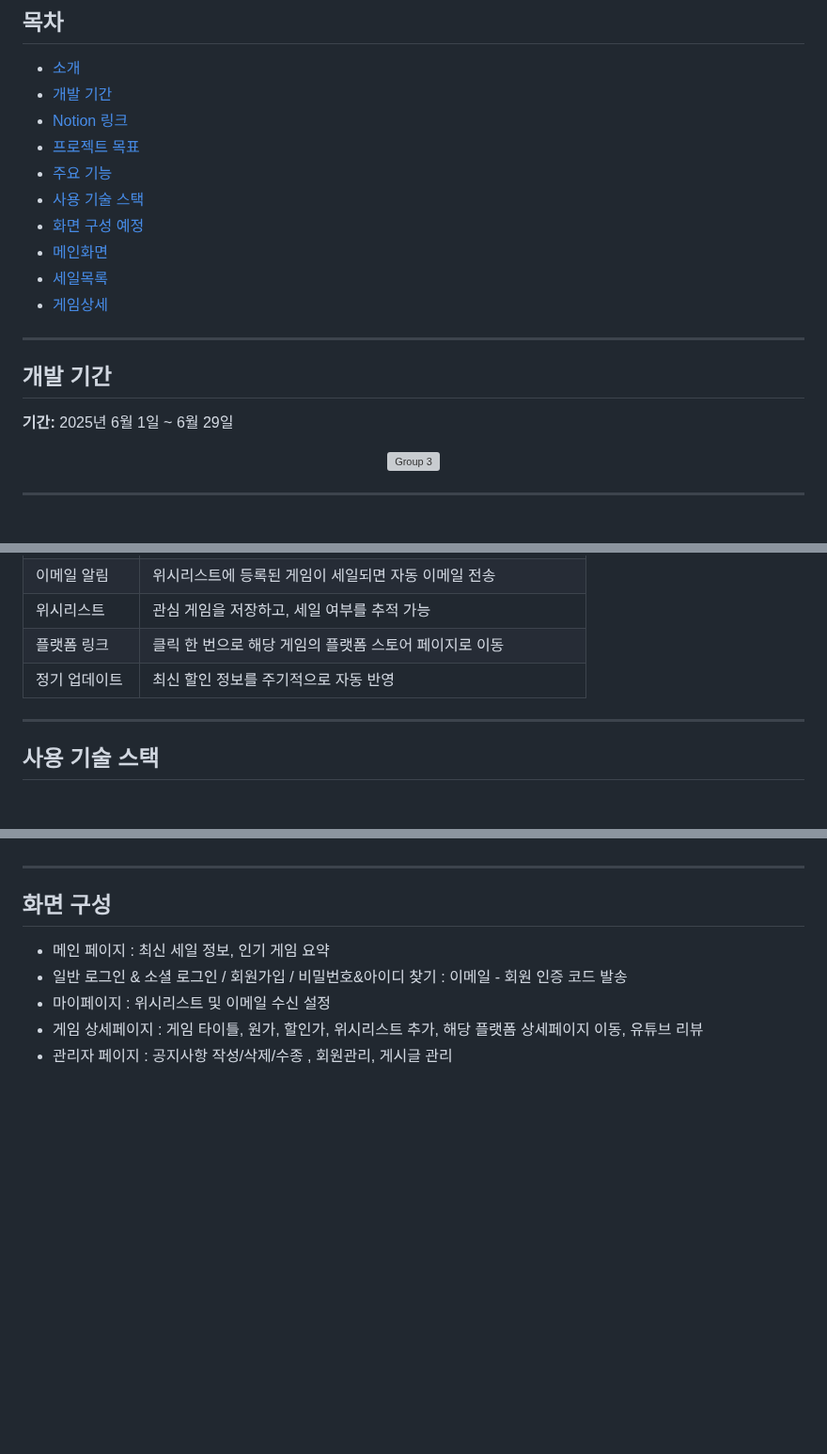
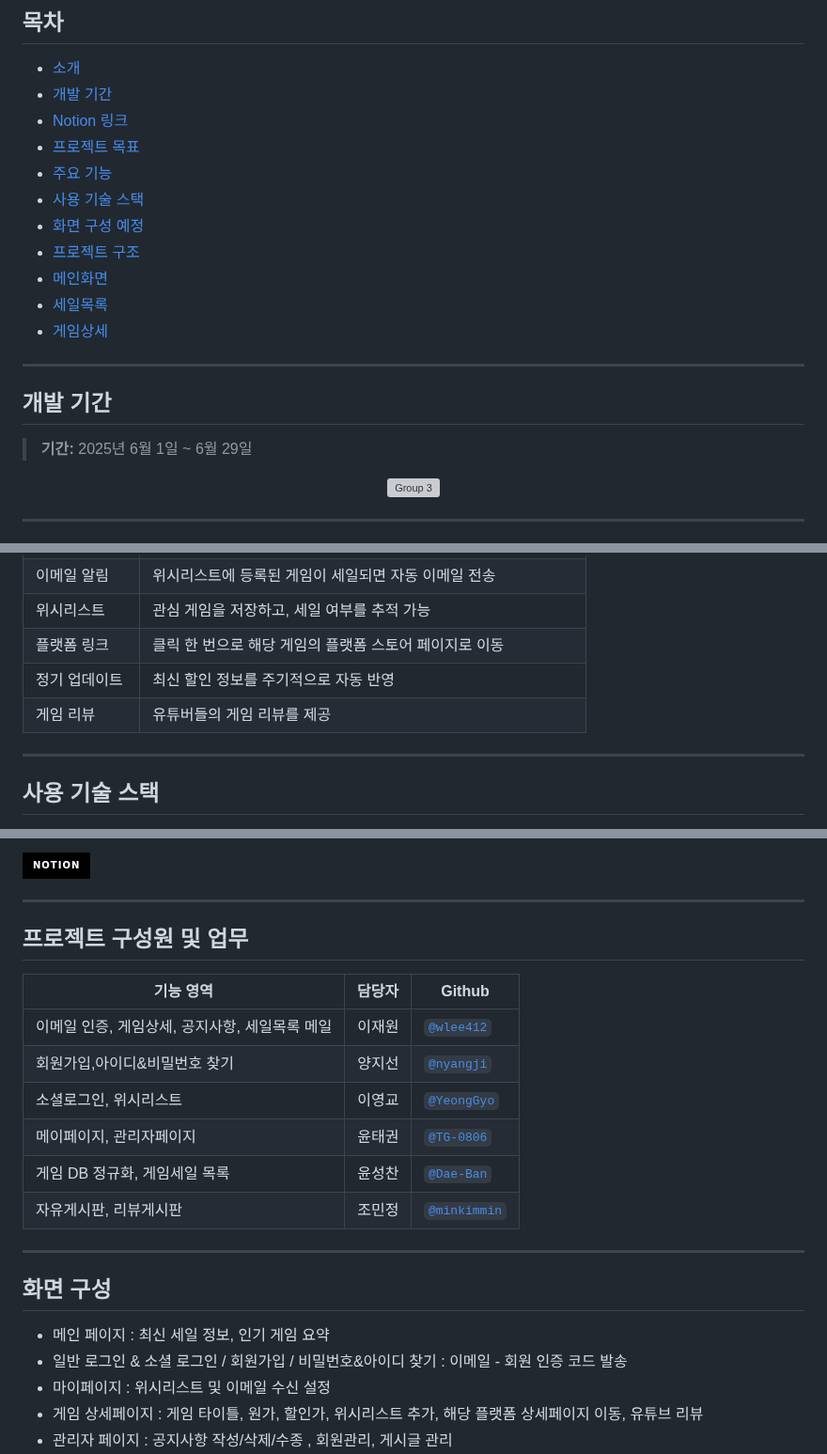
Before and after one commit to Dae-Ban/Gamesemo, a Markdown page: README.md, 3 parts joined by grey strips. Shown at 94% size. GitHub-like rendering; badges without logos; blank space fills up the shorter version; grey boxes are pictures that could not be loaded.

```diff
--- a/README.md
+++ b/README.md
@@ -22,6 +22,7 @@ Gamesemo(게임세일모아) - 게임 플랫폼 세일 정보 통합 웹사이
 - [주요 기능](#주요-기능)
 - [사용 기술 스택](#사용-기술-스택)
 - [화면 구성 예정](#화면-구성-예정)
+- [프로젝트 구조](#프로젝트-구조)
 - [메인화면](#메인화면)
 - [세일목록](#세일목록)
 - [게임상세](#게임상세)
@@ -30,7 +31,7 @@ Gamesemo(게임세일모아) - 게임 플랫폼 세일 정보 통합 웹사이
 
 ## 개발 기간
 
-**기간:** 2025년 6월 1일 ~ 6월 29일
+> **기간:** 2025년 6월 1일 ~ 6월 29일
 <p align="center">
  <img width="2388" height="1318" alt="Group 3" src="https://github.com/user-attachments/assets/5c5466a8-98ff-4a35-85d6-9451c599216b" />
 </p>
@@ -66,6 +67,7 @@ Gamesemo(게임세일모아) - 게임 플랫폼 세일 정보 통합 웹사이
 | 위시리스트 | 관심 게임을 저장하고, 세일 여부를 추적 가능 |
 | 플랫폼 링크 | 클릭 한 번으로 해당 게임의 플랫폼 스토어 페이지로 이동 |
 | 정기 업데이트 | 최신 할인 정보를 주기적으로 자동 반영 |
+| 게임 리뷰 | 유튜버들의 게임 리뷰를 제공 |
 
 ---
 
@@ -77,3 +138,20 @@ Gamesemo(게임세일모아) - 게임 플랫폼 세일 정보 통합 웹사이
+<div align=left>
+  <img src="https://img.shields.io/badge/Notion-%23000000.svg?style=for-the-badge&logo=notion&logoColor=white">
+</div>
+
+---
+
+
+## 프로젝트 구성원 및 업무
+
+| 기능 영역 | 담당자 |Github                                                   |
+| ---------------------- | --- | -------------------------------------------------------- |
+| 이메일 인증, 게임상세, 공지사항, 세일목록 메일 | 이재원 | [`@wlee412`](https://github.com/wlee412) |
+| 회원가입,아이디&비밀번호 찾기 | 양지선 | [`@nyangji`](https://github.com/nyangji) |
+| 소셜로그인, 위시리스트 | 이영교 | [`@YeongGyo`](https://github.com/YeongGyo) |
+| 메이페이지, 관리자페이지 | 윤태권 | [`@TG-0806`](https://github.com/TG-0806) |
+| 게임 DB 정규화, 게임세일 목록 | 윤성찬 | [`@Dae-Ban`](https://github.com/Dae-Ban)
+| 자유게시판, 리뷰게시판 | 조민정 | [`@minkimmin`](https://github.com/minkimmin) |
 
 ---
 
```
Also changed, not shown: other parts of README.md (+133 -5 lines).
